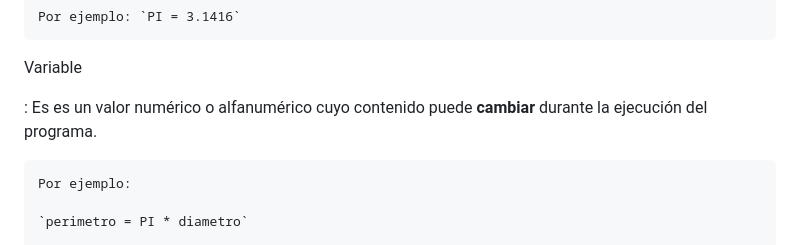
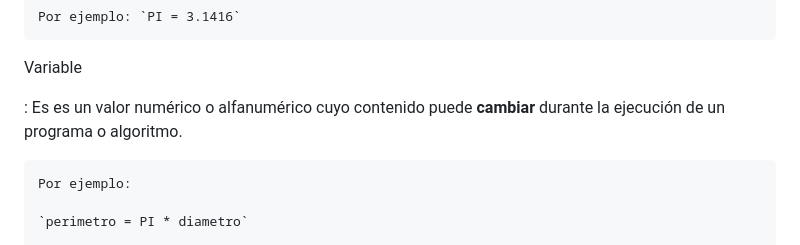
Before and after one commit to MontealegreLuis/logica-programacion, a Markdown page: docs/entidades-primitivas.md, the part around the change. GitHub-like rendering.

```diff
--- a/docs/entidades-primitivas.md
+++ b/docs/entidades-primitivas.md
@@ -76,7 +76,7 @@ Constante
 Variable
 
 :   Es es un valor numérico o alfanumérico cuyo contenido puede **cambiar**
-    durante la ejecución del programa.
+    durante la ejecución de un programa o algoritmo.
 
     Por ejemplo:
 
```
Also changed, not shown: docs/expresiones.md (+42 -31 lines), docs/images/tipos-operadores.png.
